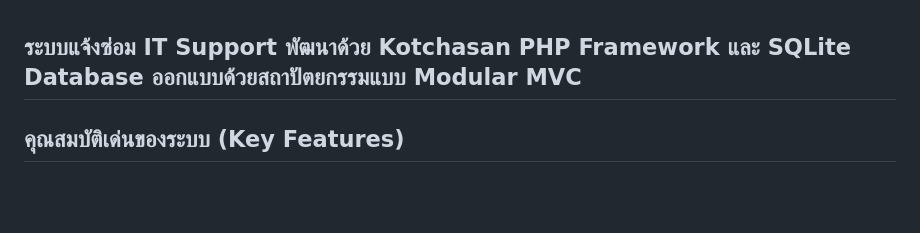
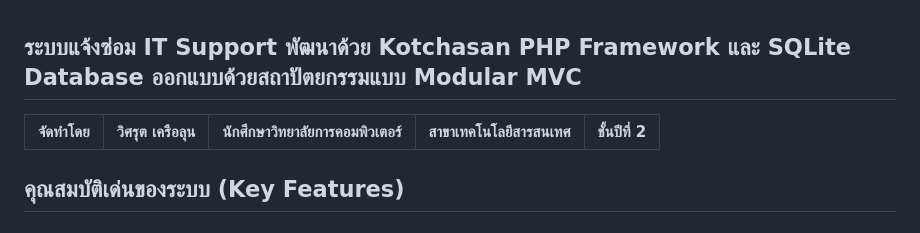
Before and after one commit to Wisarutkku62/HelpDesk-KotchasanPHP, a Markdown page: README.md, the part around the change. Drawn GitHub-style; blank space fills up the shorter version.

```diff
--- a/README.md
+++ b/README.md
@@ -1,4 +1,8 @@
 ## ระบบแจ้งซ่อม IT Support พัฒนาด้วย **Kotchasan PHP Framework** และ **SQLite Database** ออกแบบด้วยสถาปัตยกรรมแบบ **Modular MVC**
+
+|จัดทำโดย|วิศรุต เครือลุน|นักศึกษาวิทยาลัยการคอมพิวเตอร์ |  สาขาเทคโนโลยีสารสนเทศ |ชั้นปีที่ 2|
+|---|---|---|---|---|
+
 
 ##  คุณสมบัติเด่นของระบบ (Key Features)
 
```
